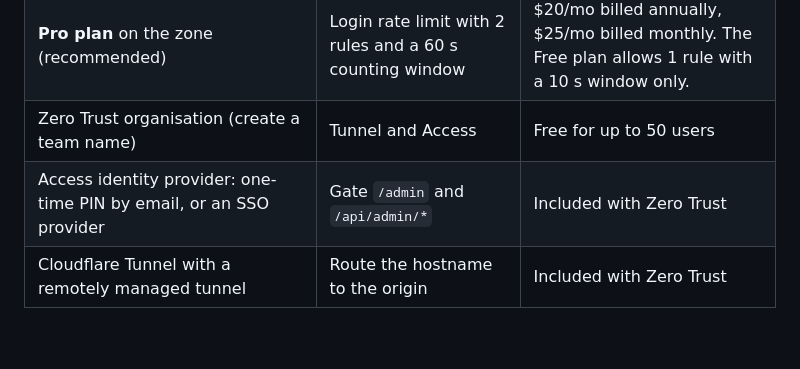
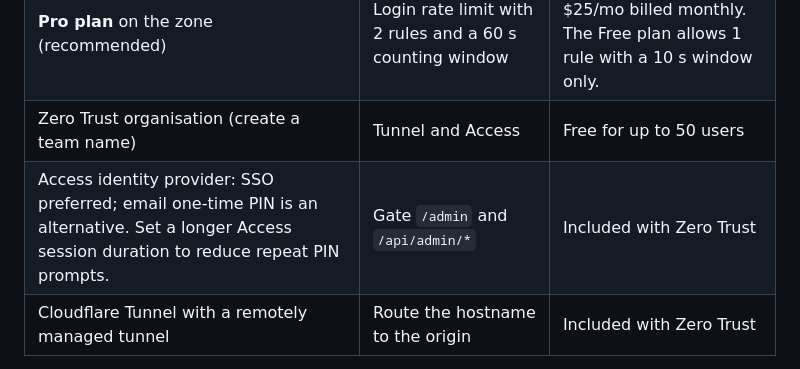
Before and after one commit to klevsconceptz-gif/FX-trading-signals-, a Markdown page: docs/CLOUDFLARE_REQUIREMENTS.md, the part around the change. GitHub-like rendering; blank space fills up the shorter version.

```diff
--- a/docs/CLOUDFLARE_REQUIREMENTS.md
+++ b/docs/CLOUDFLARE_REQUIREMENTS.md
@@ -12,7 +12,7 @@ were not run in the build sandbox.
 | Cloudflare account, with the domain added as a zone and its nameservers moved to Cloudflare | DNS, TLS, WAF, rate limits | Free to create |
 | **Pro plan** on the zone (recommended) | Login rate limit with 2 rules and a 60 s counting window | $20/mo billed annually, $25/mo billed monthly. The Free plan allows 1 rule with a 10 s window only. |
 | Zero Trust organisation (create a team name) | Tunnel and Access | Free for up to 50 users |
-| Access identity provider: one-time PIN by email, or an SSO provider | Gate `/admin` and `/api/admin/*` | Included with Zero Trust |
+| Access identity provider: SSO preferred; email one-time PIN is an alternative. Set a longer Access session duration to reduce repeat PIN prompts. | Gate `/admin` and `/api/admin/*` | Included with Zero Trust |
 | Cloudflare Tunnel with a remotely managed tunnel | Route the hostname to the origin | Included with Zero Trust |
 
 Not required: Workers, Containers, R2, or any Cloudflare-hosted database.
```
Also changed, not shown: PROGRESS.md (+8 -0 lines), docs/CLOUDFLARE_DEPLOYMENT.md (+7 -2 lines).
